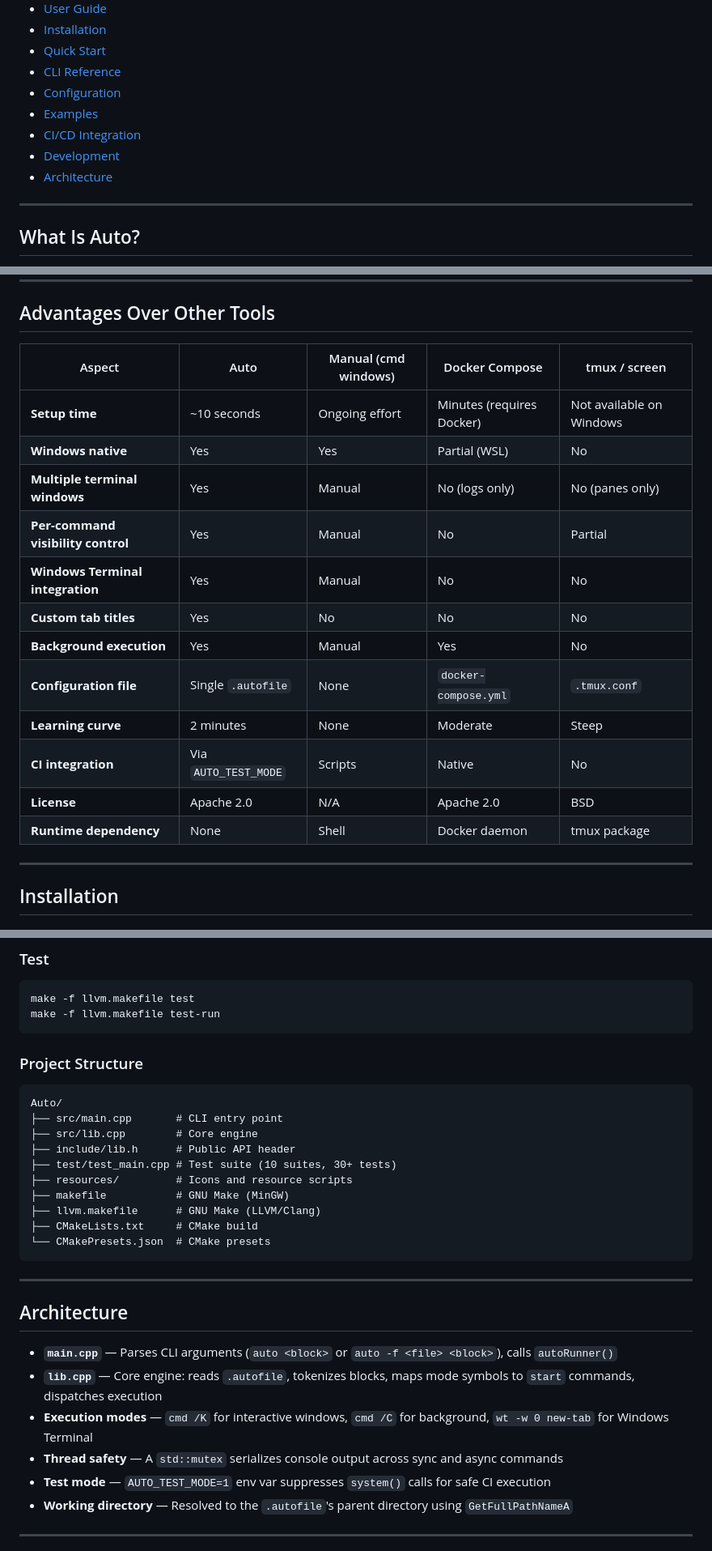
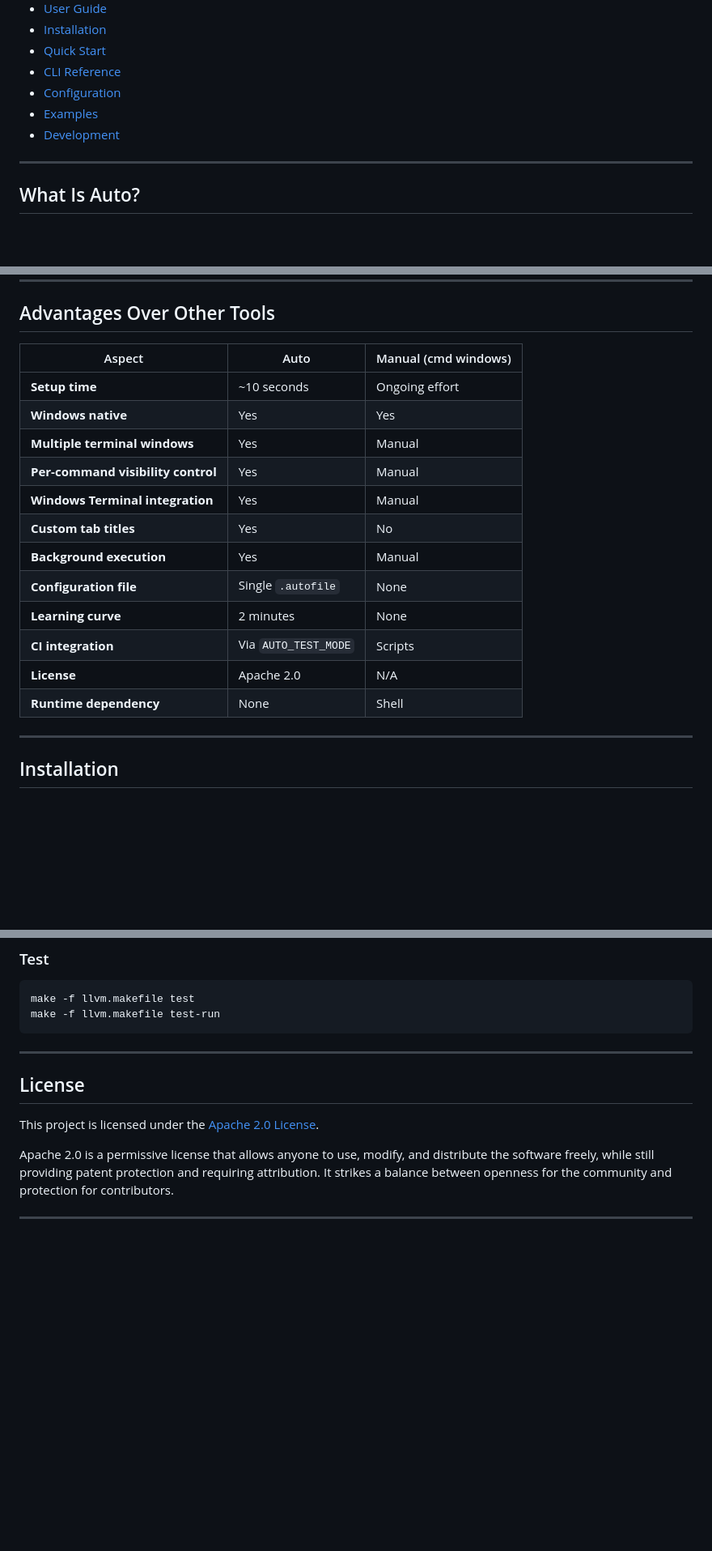
Before and after one commit to marcuwynu23/Auto, a Markdown page: README.md, 3 parts joined by grey strips. Shown at 81% size. Rendered like a GitHub page; blank space fills up the shorter version.

Commit message:
docs: streamline README.md by removing CI/CD section and consolidating advantages

````diff
--- a/README.md
+++ b/README.md
@@ -27,9 +27,7 @@
 - [CLI Reference](#cli-reference)
 - [Configuration](#configuration)
 - [Examples](#examples)
-- [CI/CD Integration](#cicd-integration)
 - [Development](#development)
-- [Architecture](#architecture)
 
 ---
 
@@ -94,20 +93,20 @@ control over how multi-service workflows launch on your machine.
 
 ## Advantages Over Other Tools
 
-| Aspect                             | Auto                 | Manual (cmd windows) | Docker Compose            | tmux / screen            |
-| ---------------------------------- | -------------------- | -------------------- | ------------------------- | ------------------------ |
-| **Setup time**                     | ~10 seconds          | Ongoing effort       | Minutes (requires Docker) | Not available on Windows |
-| **Windows native**                 | Yes                  | Yes                  | Partial (WSL)             | No                       |
-| **Multiple terminal windows**      | Yes                  | Manual               | No (logs only)            | No (panes only)          |
-| **Per-command visibility control** | Yes                  | Manual               | No                        | Partial                  |
-| **Windows Terminal integration**   | Yes                  | Manual               | No                        | No                       |
-| **Custom tab titles**              | Yes                  | No                   | No                        | No                       |
-| **Background execution**           | Yes                  | Manual               | Yes                       | No                       |
-| **Configuration file**             | Single `.autofile`   | None                 | `docker-compose.yml`      | `.tmux.conf`             |
-| **Learning curve**                 | 2 minutes            | None                 | Moderate                  | Steep                    |
-| **CI integration**                 | Via `AUTO_TEST_MODE` | Scripts              | Native                    | No                       |
-| **License**                        | Apache 2.0           | N/A                  | Apache 2.0                | BSD                      |
-| **Runtime dependency**             | None                 | Shell                | Docker daemon             | tmux package             |
+| Aspect                             | Auto                 | Manual (cmd windows) |
+| ---------------------------------- | -------------------- | -------------------- |
+| **Setup time**                     | ~10 seconds          | Ongoing effort       |
+| **Windows native**                 | Yes                  | Yes                  |
+| **Multiple terminal windows**      | Yes                  | Manual               |
+| **Per-command visibility control** | Yes                  | Manual               |
+| **Windows Terminal integration**   | Yes                  | Manual               |
+| **Custom tab titles**              | Yes                  | No                   |
+| **Background execution**           | Yes                  | Manual               |
+| **Configuration file**             | Single `.autofile`   | None                 |
+| **Learning curve**                 | 2 minutes            | None                 |
+| **CI integration**                 | Via `AUTO_TEST_MODE` | Scripts              |
+| **License**                        | Apache 2.0           | N/A                  |
+| **Runtime dependency**             | None                 | Shell                |
 
 ---
 
@@ -327,31 +308,13 @@ make -f llvm.makefile test
 make -f llvm.makefile test-run
 ```
 
-### Project Structure
-
-```
-Auto/
-├── src/main.cpp       # CLI entry point
-├── src/lib.cpp        # Core engine
-├── include/lib.h      # Public API header
-├── test/test_main.cpp # Test suite (10 suites, 30+ tests)
-├── resources/         # Icons and resource scripts
-├── makefile           # GNU Make (MinGW)
-├── llvm.makefile      # GNU Make (LLVM/Clang)
-├── CMakeLists.txt     # CMake build
-└── CMakePresets.json  # CMake presets
-```
-
 ---
 
-## Architecture
+## License
 
-- **`main.cpp`** — Parses CLI arguments (`auto <block>` or `auto -f <file> <block>`), calls `autoRunner()`
-- **`lib.cpp`** — Core engine: reads `.autofile`, tokenizes blocks, maps mode symbols to `start` commands, dispatches execution
-- **Execution modes** — `cmd /K` for interactive windows, `cmd /C` for background, `wt -w 0 new-tab` for Windows Terminal
-- **Thread safety** — A `std::mutex` serializes console output across sync and async commands
-- **Test mode** — `AUTO_TEST_MODE=1` env var suppresses `system()` calls for safe CI execution
-- **Working directory** — Resolved to the `.autofile`'s parent directory using `GetFullPathNameA`
+This project is licensed under the [Apache 2.0 License](LICENSE).
+
+Apache 2.0 is a permissive license that allows anyone to use, modify, and distribute the software freely, while still providing patent protection and requiring attribution. It strikes a balance between openness for the community and protection for contributors.
 
 ---
 
````
Also changed, not shown: other parts of README.md (+3 -25 lines).
